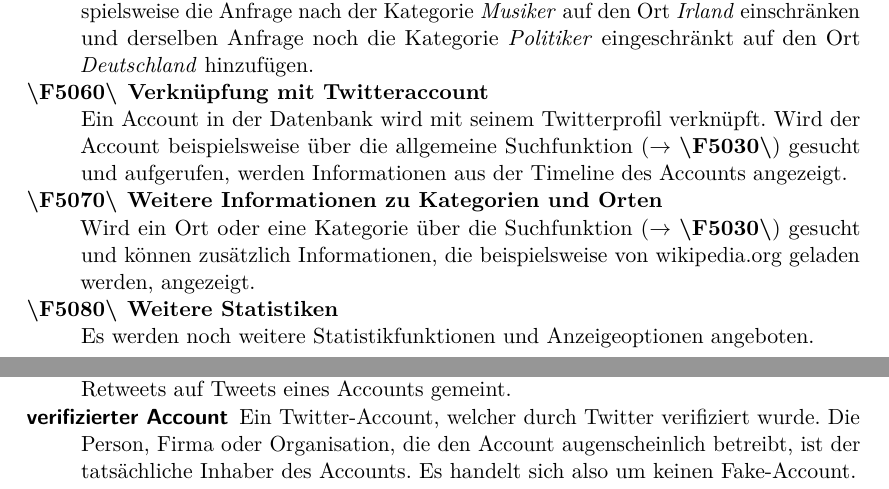
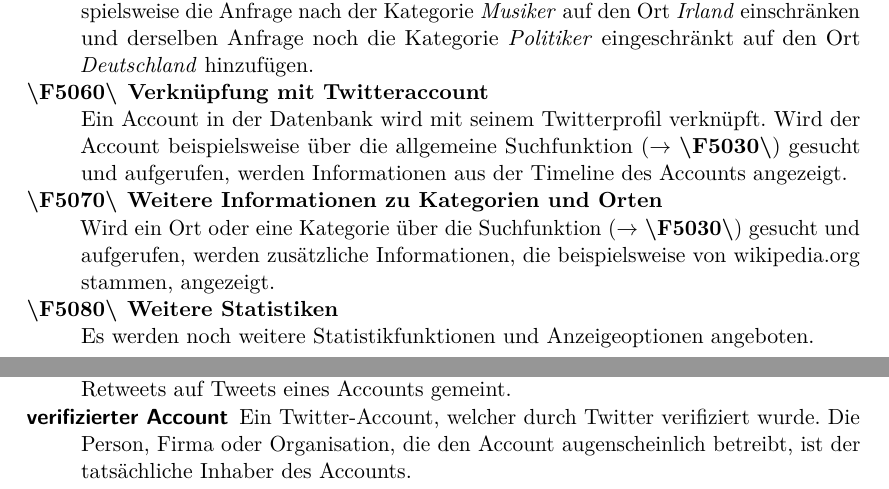
Before and after one commit to jaasmiin/twitterPSE, a LaTeX document (doc/pflichtenheft/pflichtenheft.tex, which reads doc/pflichtenheft/include/glossar.tex, doc/pflichtenheft/include/produktfunktion.tex): two parts of pages 13 and 26 of 26, joined at a grey line, cut so that both start at the same text. Compiled offline with pdfLaTeX.

Commit message:
Produktfunktionen, Glossar

```diff
--- a/doc/pflichtenheft/include/glossar.tex
+++ b/doc/pflichtenheft/include/glossar.tex
@@ -12,5 +12,5 @@
 	\item[Server] Hardware, auf der Crawler, Kategorisierer und  Datenbank laufen. Auch Sammelbegriff für die Systembestandteile Crawler, Kategorisierer und Datenbank.
 	\item[Tweet] Ein Beitrag eines Twitternutzers.
 	\item[Tweet-Retweet-Beziehung] Im Kontext dieser Anwendung ist hiermit die Anzahl der Retweets auf Tweets eines Accounts gemeint.
-	\item[verifizierter Account] Ein Twitter-Account, welcher durch Twitter verifiziert wurde. Die Person, Firma oder Organisation, die den Account augenscheinlich betreibt, ist der tatsächliche Inhaber des Accounts. Es handelt sich also um keinen Fake-Account.
+	\item[verifizierter Account] Ein Twitter-Account, welcher durch Twitter verifiziert wurde. Die Person, Firma oder Organisation, die den Account augenscheinlich betreibt, ist der tatsächliche Inhaber des Accounts.
 \end{description}
--- a/doc/pflichtenheft/include/produktfunktion.tex
+++ b/doc/pflichtenheft/include/produktfunktion.tex
@@ -87,7 +87,7 @@ Die optionalen Funktionen sind nach absteigender Priorität aufgelistet.
 	\item \textbf{Verknüpfung mit Twitteraccount} \label{PF:Verknuepfung} \\
 	Ein Account in der Datenbank wird mit seinem Twitterprofil verknüpft. Wird der Account beispielsweise über die allgemeine Suchfunktion ($\rightarrow$ \ref{PF:AllgSuche}) gesucht und aufgerufen, werden Informationen aus der Timeline des Accounts angezeigt.
 	\item \textbf{Weitere Informationen zu Kategorien und Orten} \label{PF:WeiterInfos} \\
-	Wird ein Ort oder eine Kategorie über die Suchfunktion ($\rightarrow$ \ref{PF:AllgSuche}) gesucht und können zusätzlich Informationen, die beispielsweise von wikipedia.org geladen werden, angezeigt.
+	Wird ein Ort oder eine Kategorie über die Suchfunktion ($\rightarrow$ \ref{PF:AllgSuche}) gesucht und aufgerufen, werden zusätzliche Informationen, die beispielsweise von wikipedia.org stammen, angezeigt.
 
 	\item \textbf{Weitere Statistiken} \label{PF:Statistiken} \\
 	Es werden noch weitere Statistikfunktionen und Anzeigeoptionen angeboten.
```
